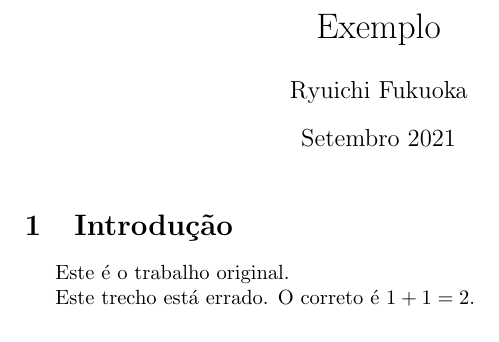
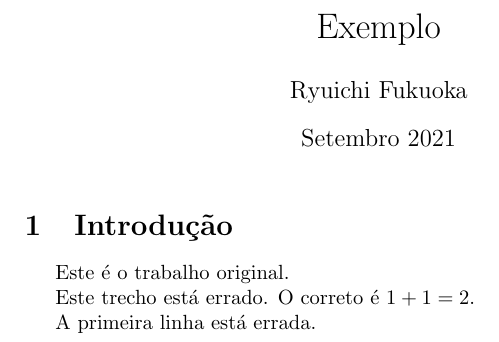
Before and after one commit to ryuichifukuoka/Riemanniana-2021, a LaTeX document (Exemplo.tex): part of the page, cut so that both start at the same text. Compiled offline with pdfLaTeX.

Commit message:
Update Exemplo.tex

```diff
--- a/Exemplo.tex
+++ b/Exemplo.tex
@@ -17,4 +17,6 @@ Este é o trabalho original.
 
 Este trecho está errado. O correto é $1+1=2$.
 
+A primeira linha está errada.
+
 \end{document}
```
